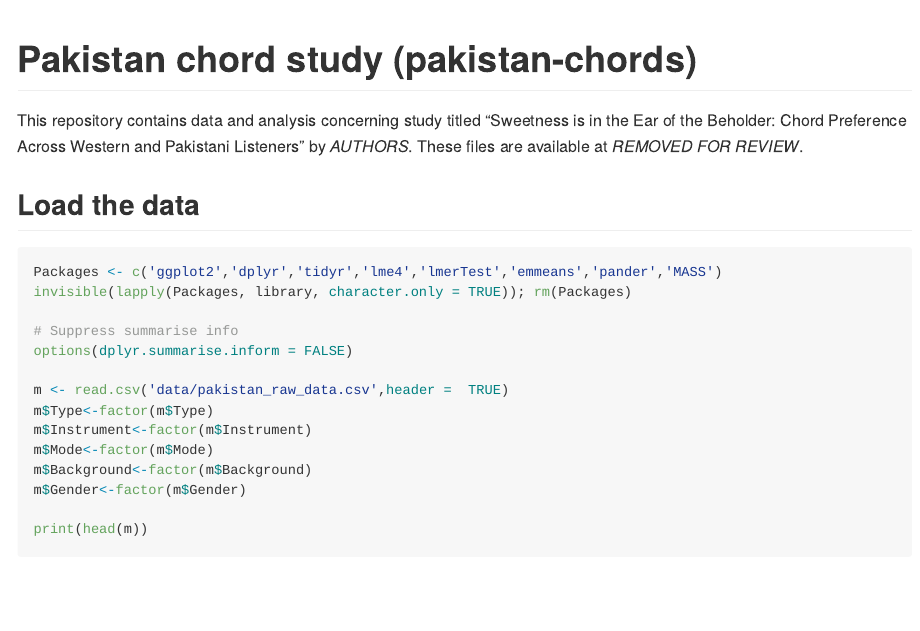
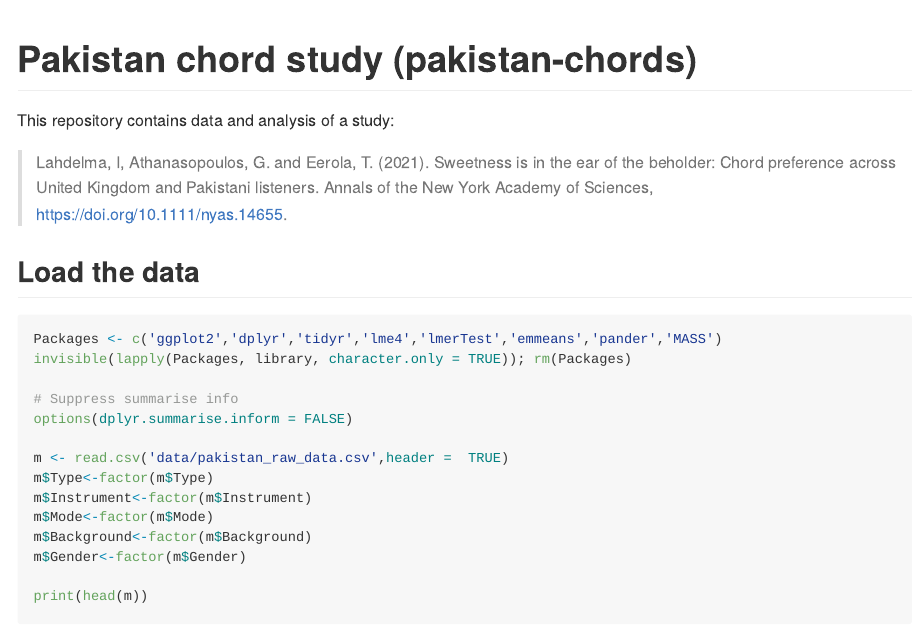
Before and after one commit to tuomaseerola/pakistan-chords, an R Markdown document (README.Rmd): the page in a window 1100 px wide, from its top. The pictures show the output file README.md that the author committed with the source, drawn offline in the style of GitHub.

Commit message:
Added DOI to the published paper.

```diff
--- a/README.Rmd
+++ b/README.Rmd
@@ -19,7 +19,9 @@ output: github_document
 <!-- badges: start -->
 <!-- badges: end -->
 
-This repository contains data and analysis concerning study titled "Sweetness is in the Ear of the Beholder: Chord Preference Across Western and Pakistani Listeners" by *AUTHORS*. These files are available at *REMOVED FOR REVIEW*.
+This repository contains data and analysis of  a study:
+
+>Lahdelma, I, Athanasopoulos, G. and Eerola, T. (2021). Sweetness is in the ear of the beholder: Chord preference across United Kingdom and Pakistani listeners. Annals of the New York Academy of Sciences, [https://doi.org/10.1111/nyas.14655](https://doi.org/10.1111/nyas.14655).
 
 ## Load the data
 
```
Also changed, not shown: README.md.
